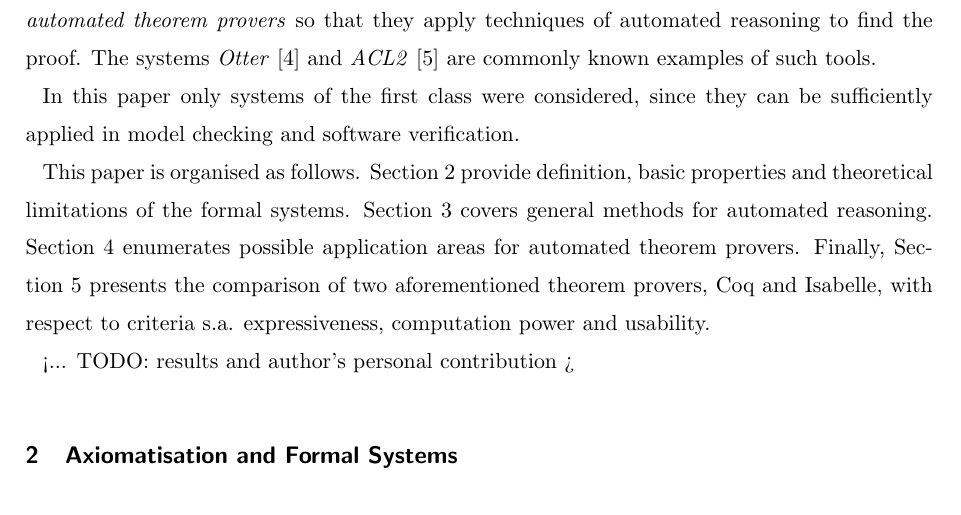
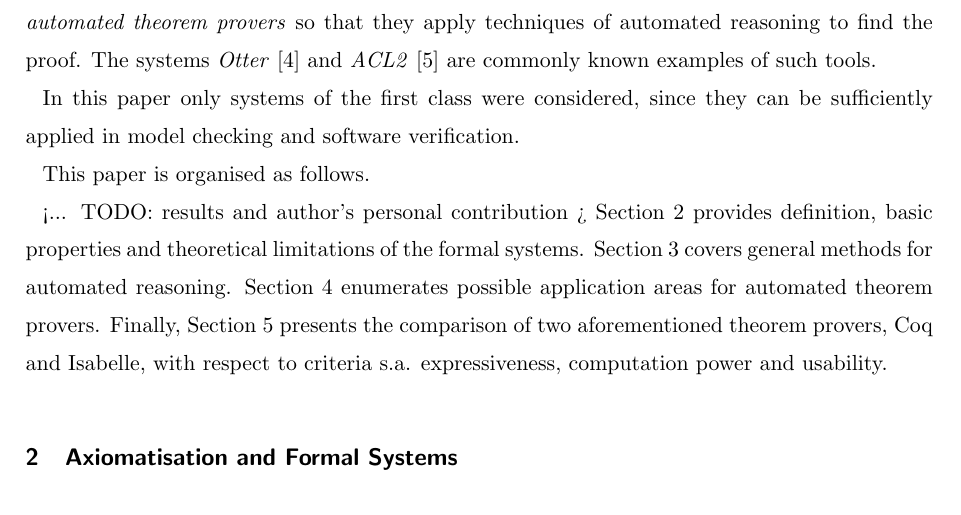
Before and after one commit to ajuszkowski/seminar_paper, a LaTeX thesis (cs-seminar.tex): part of page 2 of 6, cut so that both start at the same text. Compiled offline with pdfLaTeX; a LaTeX package or settings file that is missing is left out.

Commit message:
Fix typo.

```diff
--- a/cs-seminar.tex
+++ b/cs-seminar.tex
@@ -48,9 +48,9 @@ The second class consists of tools that automatically \textit{discover} the form
 In this paper only systems of the first class were considered, since they can be sufficiently applied in model checking and software verification.
 
 This paper is organised as follows.
-Section~\ref{sec:formal_theory} provide definition, basic properties and theoretical limitations of the formal systems. Section~\ref{sec:auto_reasoning} covers general methods for automated reasoning. Section~\ref{sec:applications} enumerates possible application areas for automated theorem provers. Finally, Section~\ref{sec:comparison} presents the comparison of two aforementioned theorem provers, Coq and Isabelle, with respect to criteria s.a. expressiveness, computation power and usability.
 
 <... TODO: results and author's personal contribution >
+Section~\ref{sec:formal_theory} provides definition, basic properties and theoretical limitations of the formal systems. Section~\ref{sec:auto_reasoning} covers general methods for automated reasoning. Section~\ref{sec:applications} enumerates possible application areas for automated theorem provers. Finally, Section~\ref{sec:comparison} presents the comparison of two aforementioned theorem provers, Coq and Isabelle, with respect to criteria s.a. expressiveness, computation power and usability.
 
 
 %============================================================
```
